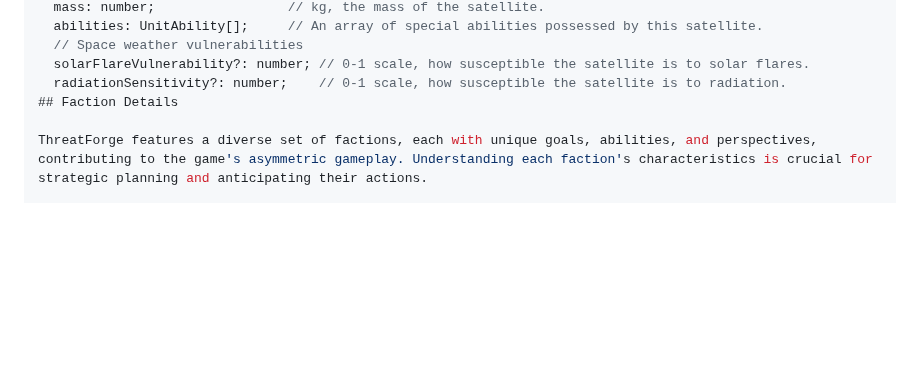
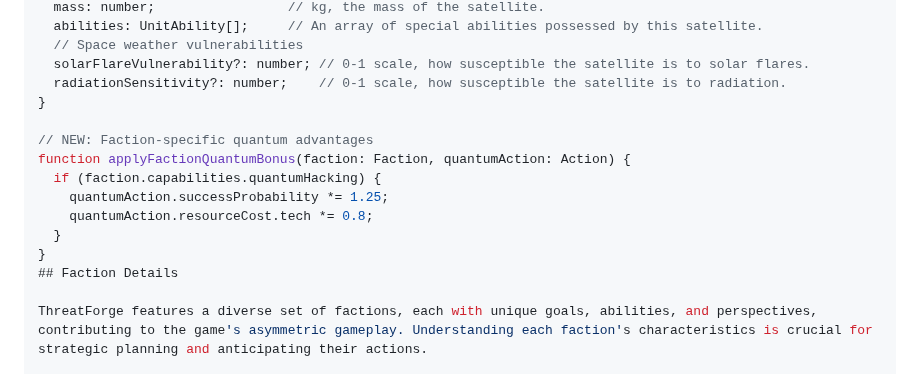
Before and after one commit to automenta/globalcrisis2, a Markdown page: world.md, the part around the change. Rendered like a GitHub page; blank space fills up the shorter version.

```diff
--- a/world.md
+++ b/world.md
@@ -256,6 +256,15 @@ interface Satellite {
   // Space weather vulnerabilities
   solarFlareVulnerability?: number; // 0-1 scale, how susceptible the satellite is to solar flares.
   radiationSensitivity?: number;    // 0-1 scale, how susceptible the satellite is to radiation.
+}
+
+// NEW: Faction-specific quantum advantages
+function applyFactionQuantumBonus(faction: Faction, quantumAction: Action) {
+  if (faction.capabilities.quantumHacking) {
+    quantumAction.successProbability *= 1.25;
+    quantumAction.resourceCost.tech *= 0.8;
+  }
+}
 ## Faction Details
 
 ThreatForge features a diverse set of factions, each with unique goals, abilities, and perspectives, contributing to the game's asymmetric gameplay. Understanding each faction's characteristics is crucial for strategic planning and anticipating their actions.
```
Also changed, not shown: narrative.md (+24 -0 lines), threat.md (+45 -20 lines).
